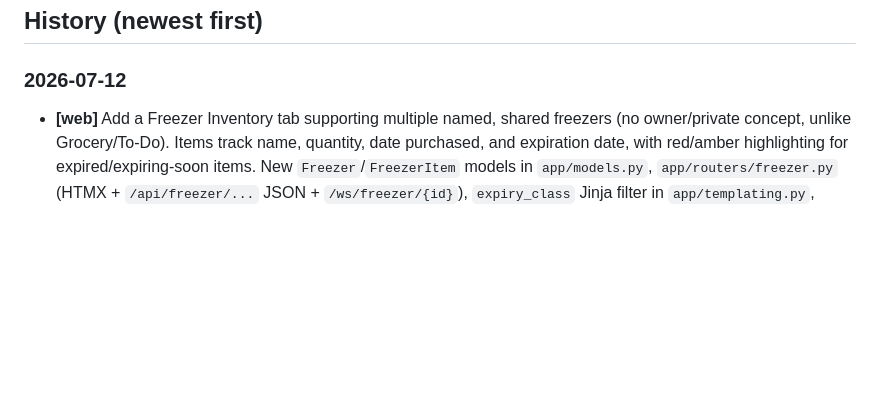
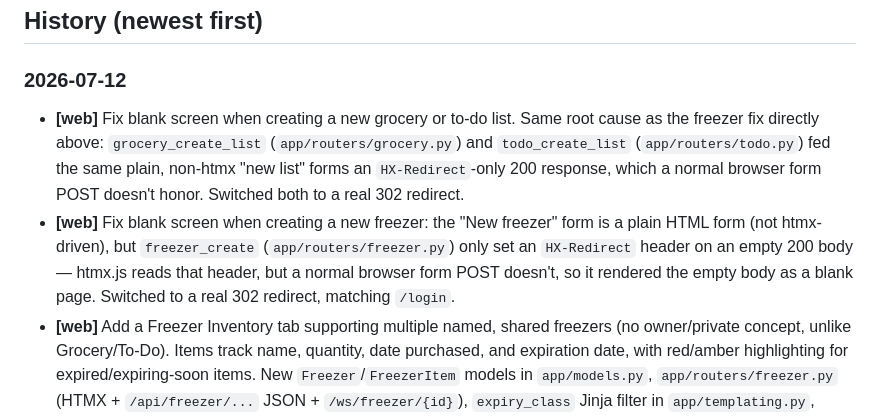
Before and after one commit to chrissten/FamilyHub, a Markdown page: CHANGELOG.md, the part around the change. GitHub-like rendering; blank space fills up the shorter version.

Commit message:
Document blank-screen fixes in CHANGELOG
Co-Authored-By: Claude Sonnet 5 <noreply@anthropic.com>
Claude-Session: https://claude.ai/code/session_01HZmYjmUxNebav9AWk4bvZn

```diff
--- a/CHANGELOG.md
+++ b/CHANGELOG.md
@@ -21,6 +21,8 @@ changelog entry that closed it).
 ## History (newest first)
 
 ### 2026-07-12
+- **[web]** Fix blank screen when creating a new grocery or to-do list. Same root cause as the freezer fix directly above: `grocery_create_list` (`app/routers/grocery.py`) and `todo_create_list` (`app/routers/todo.py`) fed the same plain, non-htmx "new list" forms an `HX-Redirect`-only 200 response, which a normal browser form POST doesn't honor. Switched both to a real 302 redirect.
+- **[web]** Fix blank screen when creating a new freezer: the "New freezer" form is a plain HTML form (not htmx-driven), but `freezer_create` (`app/routers/freezer.py`) only set an `HX-Redirect` header on an empty 200 body — htmx.js reads that header, but a normal browser form POST doesn't, so it rendered the empty body as a blank page. Switched to a real 302 redirect, matching `/login`.
 - **[web]** Add a Freezer Inventory tab supporting multiple named, shared freezers (no owner/private concept, unlike Grocery/To-Do). Items track name, quantity, date purchased, and expiration date, with red/amber highlighting for expired/expiring-soon items. New `Freezer`/`FreezerItem` models in `app/models.py`, `app/routers/freezer.py` (HTMX + `/api/freezer/...` JSON + `/ws/freezer/{id}`), `expiry_class` Jinja filter in `app/templating.py`, `freezer_lists.html`/`freezer_list.html`/`_freezer_item_row.html` templates.
 - **[mobile]** v1.0.5 — Freezer Inventory parity with the web change above: new `freezer.tsx` tab (freezer picker strip, item list with expired/expiring-soon color coding, add bar with `YYYY-MM-DD` date fields matching the existing `EventFormModal` date-entry pattern), `Freezer`/`FreezerItem` types and client functions in `mobile/src/api/`.
 - **[web]** Add an Agenda (list) view to the calendar, alongside Month/Week/3-Day/Day: shows every day in the current month as a scrolling list, including days with nothing scheduled (labeled "Nothing scheduled"), matching Cozi's list view. New `/calendar/agenda` route, `build_agenda_view()` in `app/routers/calendar.py`, `_calendar_agenda.html` partial.
```
